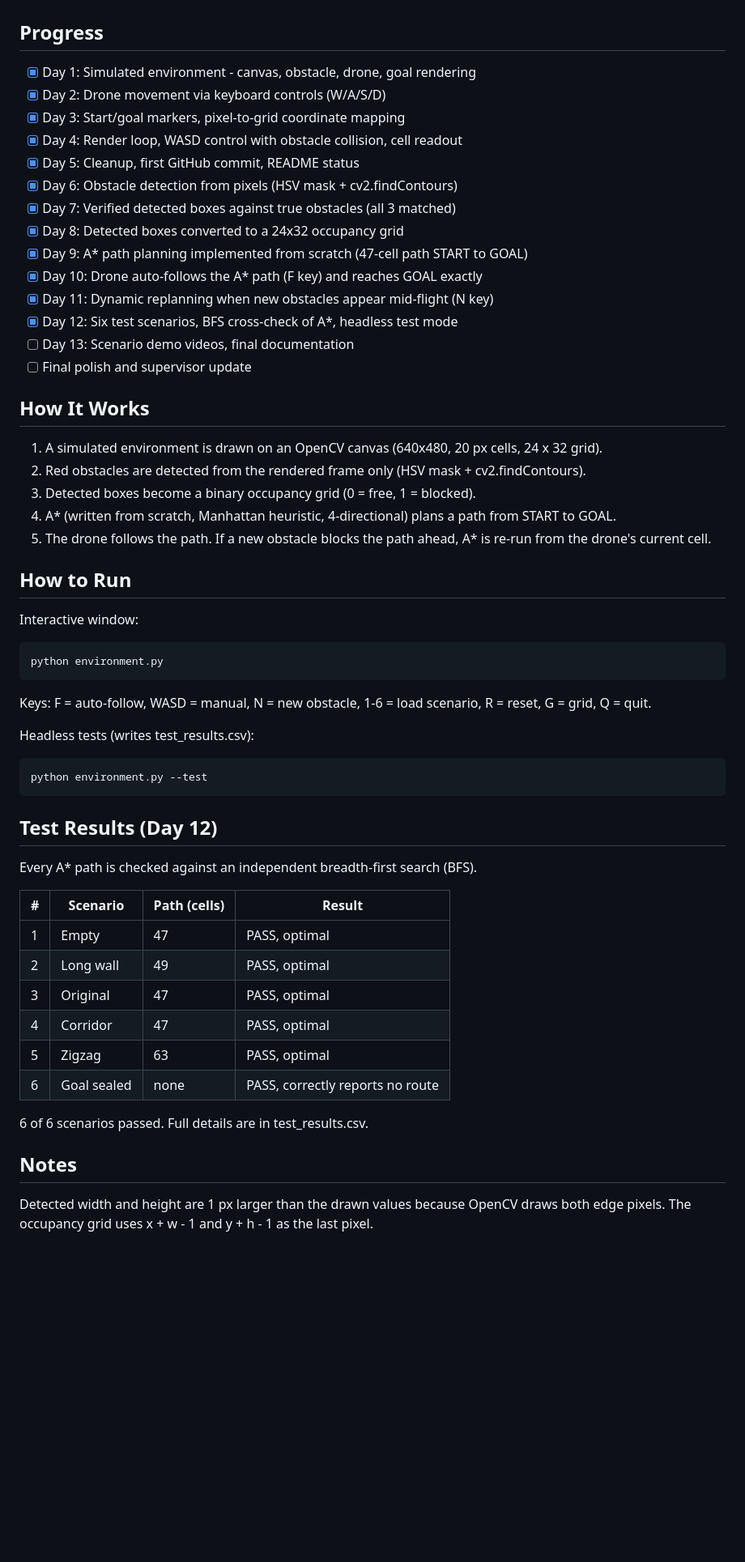
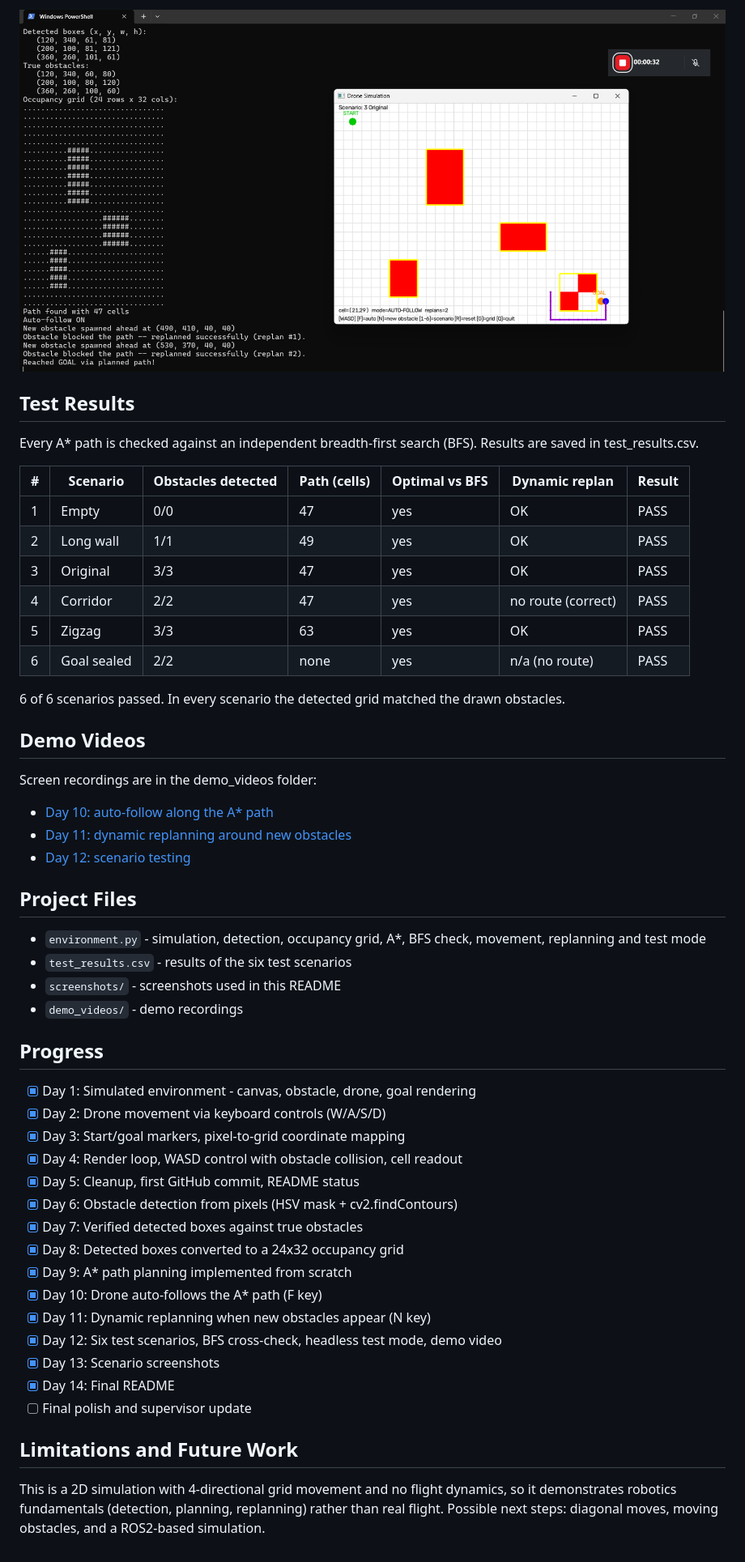
Before and after one commit to sivaniS2004/BSERC-Drone-Obstacle-Path-Planning, a Markdown page: README.md, the part around one of its changes. Shown at 81% size. Rendered like a GitHub page; pictures changed too: screenshots/scenario3_replanning.png (added); blank space fills up the shorter version.

Commit message:
Day 13-14: add scenario screenshots and final README

````diff
--- a/README.md
+++ b/README.md
@@ -8,3 +74,34 @@ Python + OpenCV (single technology, per project scope)
+![Scenario 3 Replanning](screenshots/scenario3_replanning.png)
+
+## Test Results
+
+Every A* path is checked against an independent breadth-first search (BFS). Results are saved in test_results.csv.
+
+| # | Scenario | Obstacles detected | Path (cells) | Optimal vs BFS | Dynamic replan | Result |
+|---|----------|--------------------|--------------|----------------|----------------|--------|
+| 1 | Empty | 0/0 | 47 | yes | OK | PASS |
+| 2 | Long wall | 1/1 | 49 | yes | OK | PASS |
+| 3 | Original | 3/3 | 47 | yes | OK | PASS |
+| 4 | Corridor | 2/2 | 47 | yes | no route (correct) | PASS |
+| 5 | Zigzag | 3/3 | 63 | yes | OK | PASS |
+| 6 | Goal sealed | 2/2 | none | yes | n/a (no route) | PASS |
+
+6 of 6 scenarios passed. In every scenario the detected grid matched the drawn obstacles.
+
+## Demo Videos
+
+Screen recordings are in the demo_videos folder:
+
+- [Day 10: auto-follow along the A* path](demo_videos/Day10_AutoFollow_PathExecution.mp4)
+- [Day 11: dynamic replanning around new obstacles](demo_videos/Day11_DynamicReplanning_NewObstacles.mp4)
+- [Day 12: scenario testing](demo_videos/Day12_Scenario_Testing.mp4)
+
+## Project Files
+
+- `environment.py` - simulation, detection, occupancy grid, A*, BFS check, movement, replanning and test mode
+- `test_results.csv` - results of the six test scenarios
+- `screenshots/` - screenshots used in this README
+- `demo_videos/` - demo recordings
 
 ## Progress
 
@@ -14,54 +111,16 @@ Python + OpenCV (single technology, per project scope)
 - [x] Day 4: Render loop, WASD control with obstacle collision, cell readout
 - [x] Day 5: Cleanup, first GitHub commit, README status
 - [x] Day 6: Obstacle detection from pixels (HSV mask + cv2.findContours)
-- [x] Day 7: Verified detected boxes against true obstacles (all 3 matched)
+- [x] Day 7: Verified detected boxes against true obstacles
 - [x] Day 8: Detected boxes converted to a 24x32 occupancy grid
-- [x] Day 9: A* path planning implemented from scratch (47-cell path START to GOAL)
-- [x] Day 10: Drone auto-follows the A* path (F key) and reaches GOAL exactly
-- [x] Day 11: Dynamic replanning when new obstacles appear mid-flight (N key)
-- [x] Day 12: Six test scenarios, BFS cross-check of A*, headless test mode
-- [ ] Day 13: Scenario demo videos, final documentation
+- [x] Day 9: A* path planning implemented from scratch
+- [x] Day 10: Drone auto-follows the A* path (F key)
+- [x] Day 11: Dynamic replanning when new obstacles appear (N key)
+- [x] Day 12: Six test scenarios, BFS cross-check, headless test mode, demo video
+- [x] Day 13: Scenario screenshots
+- [x] Day 14: Final README
 - [ ] Final polish and supervisor update
 
-## How It Works
+## Limitations and Future Work
 
-1. A simulated environment is drawn on an OpenCV canvas (640x480, 20 px cells, 24 x 32 grid).
-2. Red obstacles are detected from the rendered frame only (HSV mask + cv2.findContours).
-3. Detected boxes become a binary occupancy grid (0 = free, 1 = blocked).
-4. A* (written from scratch, Manhattan heuristic, 4-directional) plans a path from START to GOAL.
-5. The drone follows the path. If a new obstacle blocks the path ahead, A* is re-run from the drone's current cell.
-
-## How to Run
-
-Interactive window:
-
-```
-python environment.py
-```
-
-Keys: F = auto-follow, WASD = manual, N = new obstacle, 1-6 = load scenario, R = reset, G = grid, Q = quit.
-
-Headless tests (writes test_results.csv):
-
-```
-python environment.py --test
-```
-
-## Test Results (Day 12)
-
-Every A* path is checked against an independent breadth-first search (BFS).
-
-| # | Scenario | Path (cells) | Result |
-|---|----------|--------------|--------|
-| 1 | Empty | 47 | PASS, optimal |
-| 2 | Long wall | 49 | PASS, optimal |
-| 3 | Original | 47 | PASS, optimal |
-| 4 | Corridor | 47 | PASS, optimal |
-| 5 | Zigzag | 63 | PASS, optimal |
-| 6 | Goal sealed | none | PASS, correctly reports no route |
-
-6 of 6 scenarios passed. Full details are in test_results.csv.
-
-## Notes
-
-Detected width and height are 1 px larger than the drawn values because OpenCV draws both edge pixels. The occupancy grid uses x + w - 1 and y + h - 1 as the last pixel.
+This is a 2D simulation with 4-directional grid movement and no flight dynamics, so it demonstrates robotics fundamentals (detection, planning, replanning) rather than real flight. Possible next steps: diagonal moves, moving obstacles, and a ROS2-based simulation.
````
Also changed, not shown: other parts of README.md (+68 -2 lines), screenshots/scenario4_corridor.png (added), screenshots/scenario5_zigzag.png (added), screenshots/scenario6_goal_sealed.png (added).
